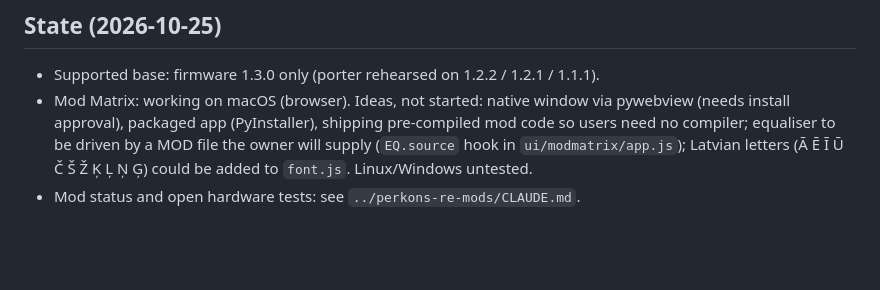
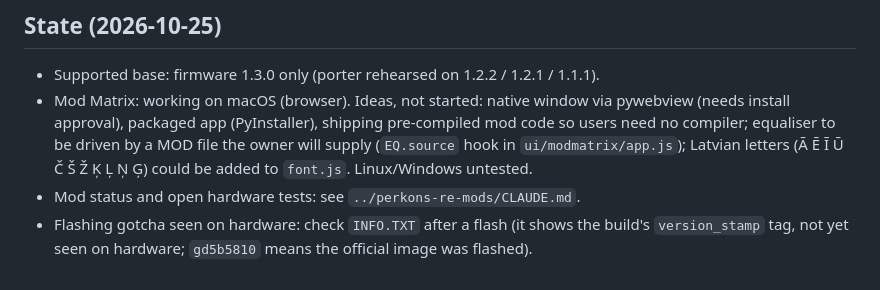
Before and after one commit to kiteless/perkons-re, a Markdown page: CLAUDE.md, the part around the change. GitHub-like rendering; blank space fills up the shorter version.

Commit message:
CLAUDE.md: INFO.TXT check after flashing

```diff
--- a/CLAUDE.md
+++ b/CLAUDE.md
@@ -55,3 +55,5 @@ from Homebrew. Long runs: start them in the background and wait for the notifica
   (`EQ.source` hook in `ui/modmatrix/app.js`); Latvian letters (Ā Ē Ī Ū Č Š Ž Ķ Ļ Ņ Ģ)
   could be added to `font.js`. Linux/Windows untested.
 * Mod status and open hardware tests: see `../perkons-re-mods/CLAUDE.md`.
+* Flashing gotcha seen on hardware: check `INFO.TXT` after a flash (it shows the build's
+  `version_stamp` tag, not yet seen on hardware; `gd5b5810` means the official image was flashed).
```
